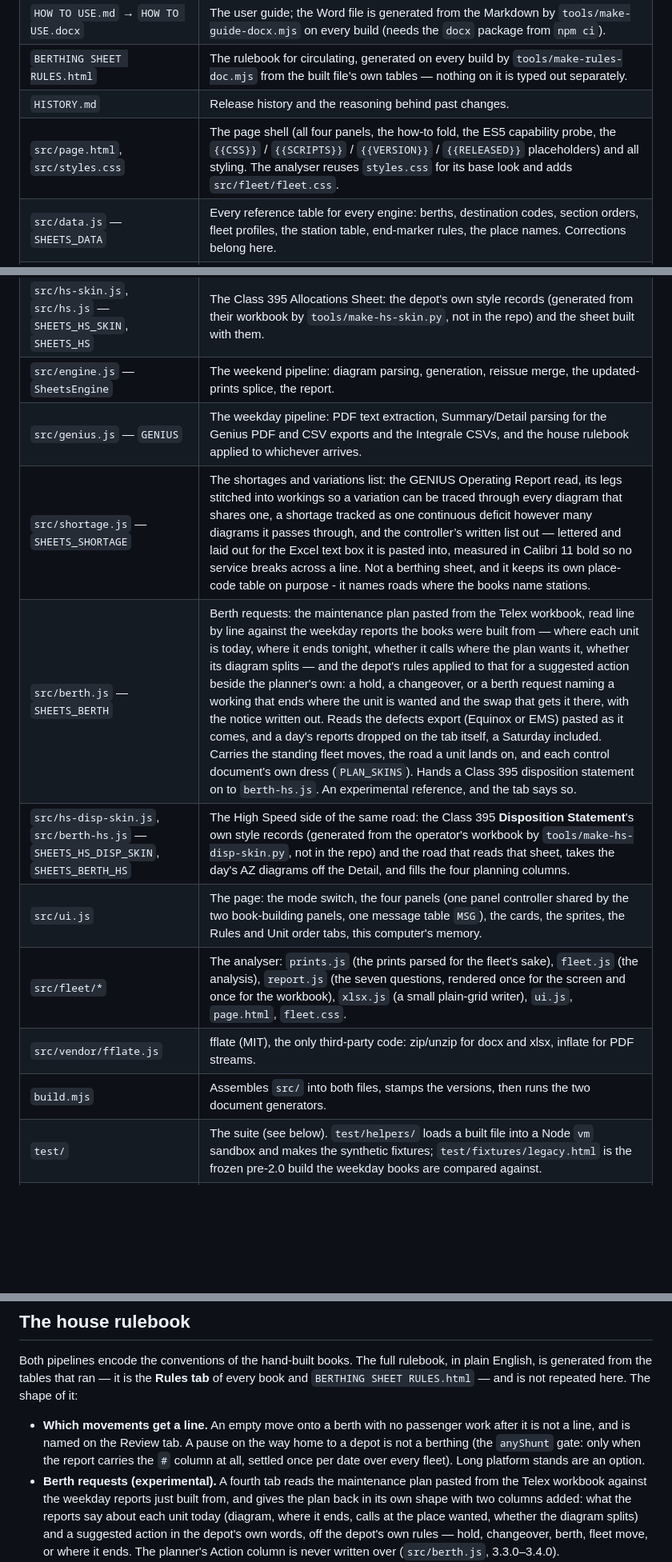
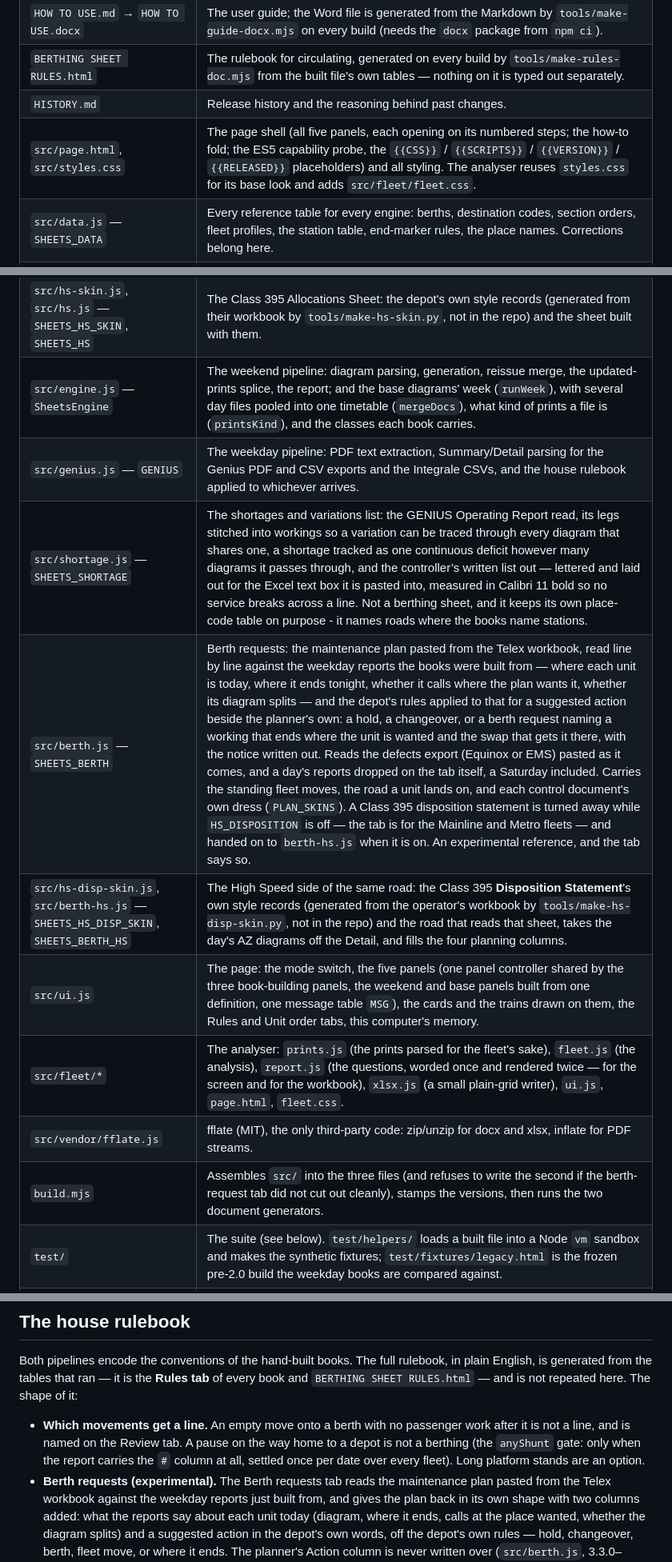
Before and after one commit to Deccyf/sheets-generator, a Markdown page: README.md, 3 parts joined by grey strips. Shown at 80% size. Drawn GitHub-style; blank space fills up the shorter version.

```diff
--- a/README.md
+++ b/README.md
@@ -62,7 +69,7 @@ them, in a fixed order, into the two HTML files.
 | `HOW TO USE.md` → `HOW TO USE.docx` | The user guide; the Word file is generated from the Markdown by `tools/make-guide-docx.mjs` on every build (needs the `docx` package from `npm ci`). |
 | `BERTHING SHEET RULES.html` | The rulebook for circulating, generated on every build by `tools/make-rules-doc.mjs` from the built file's own tables — nothing on it is typed out separately. |
 | `HISTORY.md` | Release history and the reasoning behind past changes. |
-| `src/page.html`, `src/styles.css` | The page shell (all four panels, the how-to fold, the ES5 capability probe, the `{{CSS}}` / `{{SCRIPTS}}` / `{{VERSION}}` / `{{RELEASED}}` placeholders) and all styling. The analyser reuses `styles.css` for its base look and adds `src/fleet/fleet.css`. |
+| `src/page.html`, `src/styles.css` | The page shell (all five panels, each opening on its numbered steps; the how-to fold; the ES5 capability probe, the `{{CSS}}` / `{{SCRIPTS}}` / `{{VERSION}}` / `{{RELEASED}}` placeholders) and all styling. The analyser reuses `styles.css` for its base look and adds `src/fleet/fleet.css`. |
 | `src/data.js` — `SHEETS_DATA` | Every reference table for every engine: berths, destination codes, section orders, fleet profiles, the station table, end-marker rules, the place names. Corrections belong here. |
 | `src/rules.js` — `SHEETS_RULES` | Local unit-order corrections (key grammar, merge, storage round-trip) and `explain()` / `explainHtml()`, which turn a build's rules into plain English for the Rules tab and the printed handout. |
 | `src/prints-read.js` — `SHEETS_PRINTS` | Opening a set of diagram prints whatever they arrive as: `.docx`, legacy `.doc` (OLE compound file and Word piece table, by hand), plain text, UTF-16 text, or a CSV save. Also owns `csvParse`. Both tools read the prints through this one module. |
@@ -72,15 +79,15 @@ them, in a fixed order, into the two HTML files.
 | `src/stockreq.js` — `SHEETS_STOCKREQ` | The Kent Coast stock requirements form: the depot's blank workbook, its styleSheet carried verbatim, filled from the day's plan. |
 | `src/metro.js` — `SHEETS_METRO` | The Metro book in the depot's own format: a worksheet per location, landscape, fourteen columns. |
 | `src/hs-skin.js`, `src/hs.js` — `SHEETS_HS_SKIN`, `SHEETS_HS` | The Class 395 Allocations Sheet: the depot's own style records (generated from their workbook by `tools/make-hs-skin.py`, not in the repo) and the sheet built with them. |
-| `src/engine.js` — `SheetsEngine` | The weekend pipeline: diagram parsing, generation, reissue merge, the updated-prints splice, the report. |
+| `src/engine.js` — `SheetsEngine` | The weekend pipeline: diagram parsing, generation, reissue merge, the updated-prints splice, the report; and the base diagrams' week (`runWeek`), with several day files pooled into one timetable (`mergeDocs`), what kind of prints a file is (`printsKind`), and the classes each book carries. |
 | `src/genius.js` — `GENIUS` | The weekday pipeline: PDF text extraction, Summary/Detail parsing for the Genius PDF and CSV exports and the Integrale CSVs, and the house rulebook applied to whichever arrives. |
 | `src/shortage.js` — `SHEETS_SHORTAGE` | The shortages and variations list: the GENIUS Operating Report read, its legs stitched into workings so a variation can be traced through every diagram that shares one, a shortage tracked as one continuous deficit however many diagrams it passes through, and the controller’s written list out — lettered and laid out for the Excel text box it is pasted into, measured in Calibri 11 bold so no service breaks across a line. Not a berthing sheet, and it keeps its own place-code table on purpose - it names roads where the books name stations. |
-| `src/berth.js` — `SHEETS_BERTH` | Berth requests: the maintenance plan pasted from the Telex workbook, read line by line against the weekday reports the books were built from — where each unit is today, where it ends tonight, whether it calls where the plan wants it, whether its diagram splits — and the depot's rules applied to that for a suggested action beside the planner's own: a hold, a changeover, or a berth request naming a working that ends where the unit is wanted and the swap that gets it there, with the notice written out. Reads the defects export (Equinox or EMS) pasted as it comes, and a day's reports dropped on the tab itself, a Saturday included. Carries the standing fleet moves, the road a unit lands on, and each control document's own dress (`PLAN_SKINS`). Hands a Class 395 disposition statement on to `berth-hs.js`. An experimental reference, and the tab says so. |
+| `src/berth.js` — `SHEETS_BERTH` | Berth requests: the maintenance plan pasted from the Telex workbook, read line by line against the weekday reports the books were built from — where each unit is today, where it ends tonight, whether it calls where the plan wants it, whether its diagram splits — and the depot's rules applied to that for a suggested action beside the planner's own: a hold, a changeover, or a berth request naming a working that ends where the unit is wanted and the swap that gets it there, with the notice written out. Reads the defects export (Equinox or EMS) pasted as it comes, and a day's reports dropped on the tab itself, a Saturday included. Carries the standing fleet moves, the road a unit lands on, and each control document's own dress (`PLAN_SKINS`). A Class 395 disposition statement is turned away while `HS_DISPOSITION` is off — the tab is for the Mainline and Metro fleets — and handed on to `berth-hs.js` when it is on. An experimental reference, and the tab says so. |
 | `src/hs-disp-skin.js`, `src/berth-hs.js` — `SHEETS_HS_DISP_SKIN`, `SHEETS_BERTH_HS` | The High Speed side of the same road: the Class 395 **Disposition Statement**'s own style records (generated from the operator's workbook by `tools/make-hs-disp-skin.py`, not in the repo) and the road that reads that sheet, takes the day's AZ diagrams off the Detail, and fills the four planning columns. |
-| `src/ui.js` | The page: the mode switch, the four panels (one panel controller shared by the two book-building panels, one message table `MSG`), the cards, the sprites, the Rules and Unit order tabs, this computer's memory. |
-| `src/fleet/*` | The analyser: `prints.js` (the prints parsed for the fleet's sake), `fleet.js` (the analysis), `report.js` (the seven questions, rendered once for the screen and once for the workbook), `xlsx.js` (a small plain-grid writer), `ui.js`, `page.html`, `fleet.css`. |
+| `src/ui.js` | The page: the mode switch, the five panels (one panel controller shared by the three book-building panels, the weekend and base panels built from one definition, one message table `MSG`), the cards and the trains drawn on them, the Rules and Unit order tabs, this computer's memory. |
+| `src/fleet/*` | The analyser: `prints.js` (the prints parsed for the fleet's sake), `fleet.js` (the analysis), `report.js` (the questions, worded once and rendered twice — for the screen and for the workbook), `xlsx.js` (a small plain-grid writer), `ui.js`, `page.html`, `fleet.css`. |
 | `src/vendor/fflate.js` | fflate (MIT), the only third-party code: zip/unzip for docx and xlsx, inflate for PDF streams. |
-| `build.mjs` | Assembles `src/` into both files, stamps the versions, then runs the two document generators. |
+| `build.mjs` | Assembles `src/` into the three files (and refuses to write the second if the berth-request tab did not cut out cleanly), stamps the versions, then runs the two document generators. |
 | `test/` | The suite (see below). `test/helpers/` loads a built file into a Node `vm` sandbox and makes the synthetic fixtures; `test/fixtures/legacy.html` is the frozen pre-2.0 build the weekday books are compared against. |
 | `tools/` | `browser.mjs` (finds Chromium for Playwright), the three smokes, screenshot scripts, `order-check.mjs` (the unit-order mark-up sheet), the two document generators, and the two skin lifters (`make-hs-skin.py`, `make-hs-disp-skin.py`) that turn an operator's workbook into a style-record-only dress. |
 
@@ -226,7 +233,7 @@ repeated here. The shape of it:
   A pause on the way home to a depot is not a berthing (the `anyShunt`
   gate: only when the report carries the `#` column at all, settled once
   per date over every fleet). Long platform stands are an option.
-- **Berth requests (experimental).** A fourth tab reads the maintenance
+- **Berth requests (experimental).** The Berth requests tab reads the maintenance
   plan pasted from the Telex workbook against the weekday reports just
   built from, and gives the plan back in its own shape with two columns
   added: what the reports say about each unit today (diagram, where it
```
Also changed, not shown: other parts of README.md (+92 -47 lines).
